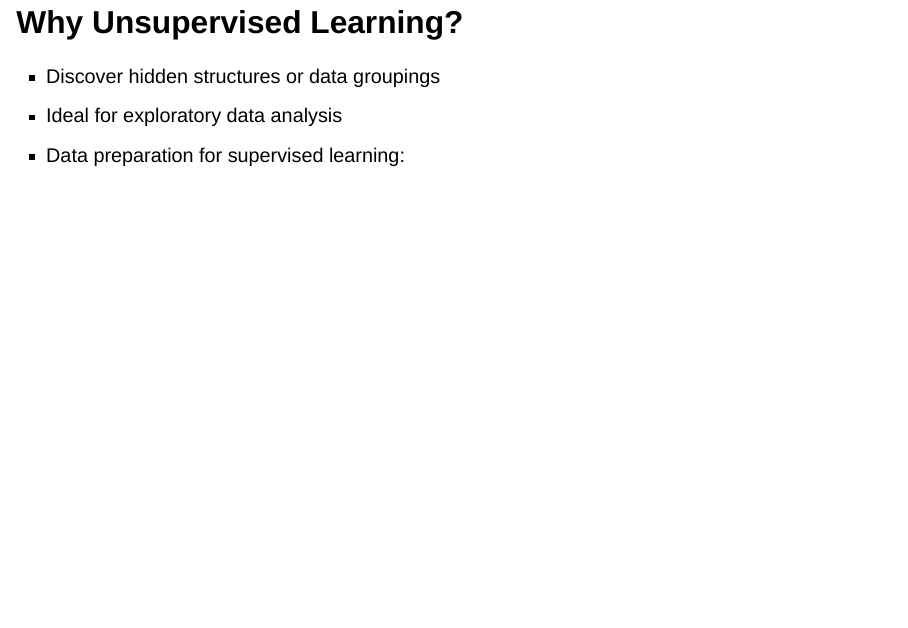
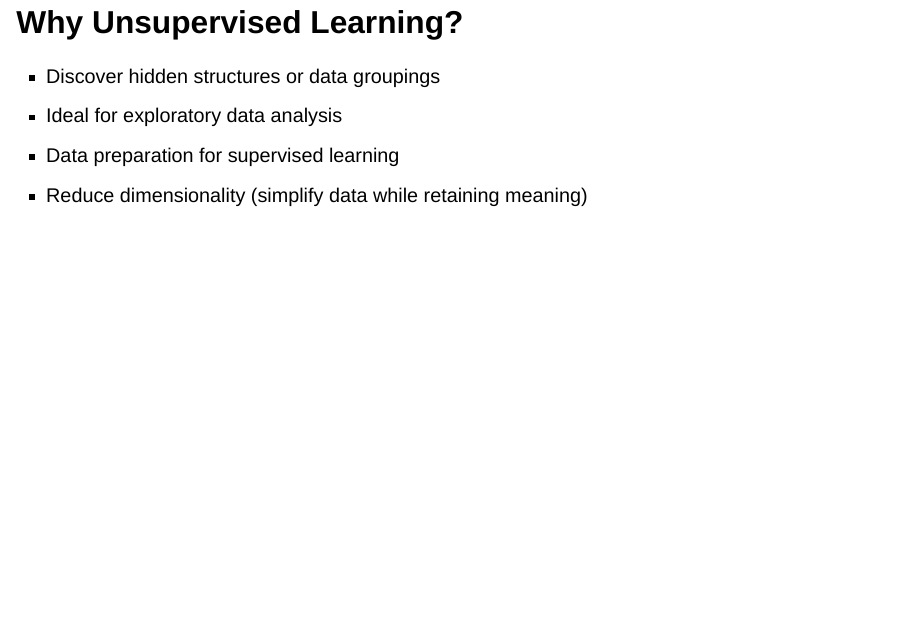
Before and after one commit to laser-institute/Structure_Discovery, a Quarto document (Module-1/mod_1_conceptual_slides.qmd): page 6 of 13. Rendered offline with R 4.5, knitr and Pandoc in place of Quarto, with nearby package versions; drawn as Slidy slides in place of the format the file asks for; a font, style sheet, LaTeX package, included part or bibliography that could not be used is replaced or left out.

Commit message:
Update mod_1_conceptual_slides.qmd

```diff
--- a/Module-1/mod_1_conceptual_slides.qmd
+++ b/Module-1/mod_1_conceptual_slides.qmd
@@ -64,7 +64,11 @@ By the end of this module, you should be able to:
 
 <!-- -->
 
--   Data preparation for supervised learning:
+-   Data preparation for supervised learning
+
+<!-- -->
+
+-   Reduce dimensionality (simplify data while retaining meaning)
 
 
 ## Clustering
```
